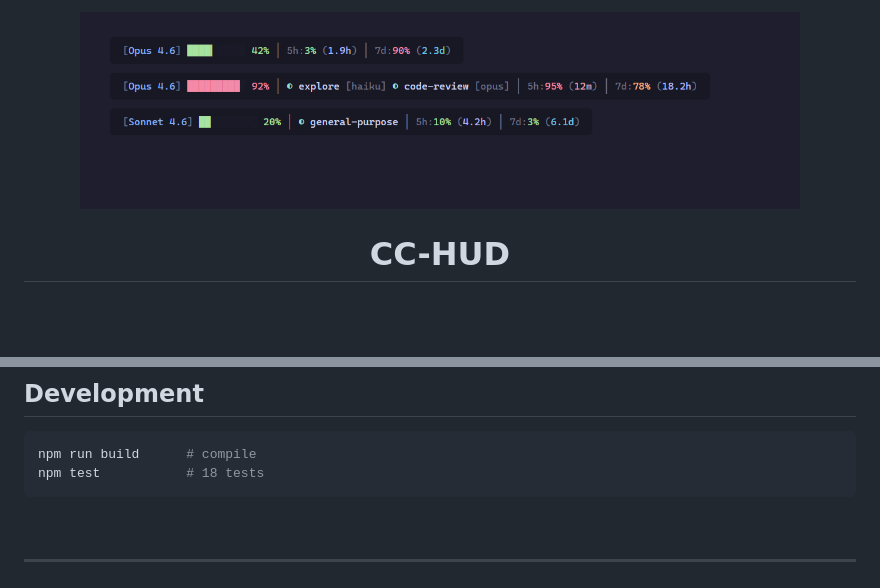
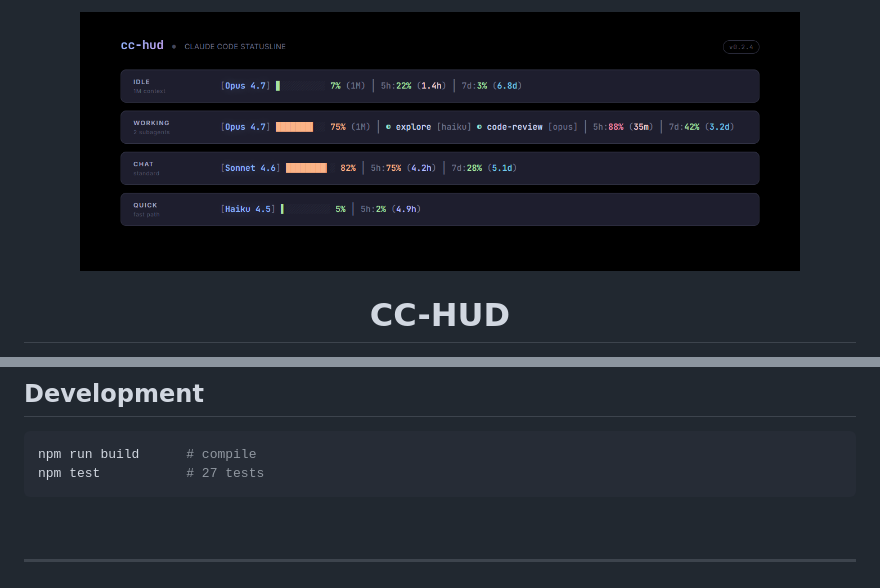
Before and after one commit to WaterTian/cc-hud, a Markdown page: README.md, 2 parts joined by grey strips. Rendered like a GitHub page; pictures changed too: cc-hud-preview.png; blank space fills up the shorter version.

````diff
--- a/README.md
+++ b/README.md
@@ -182,7 +182,7 @@ Claude Code ─── stdin JSON ──→ cc-hud ──→ stdout ──→ sta
 
 ```bash
 npm run build      # compile
-npm test           # 18 tests
+npm test           # 27 tests
 ```
 
 <br/>
````
Also changed, not shown: 2 other files.
